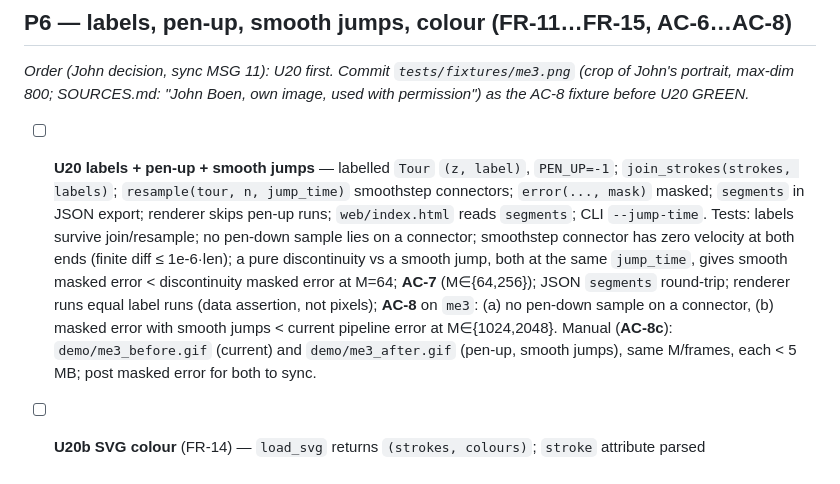
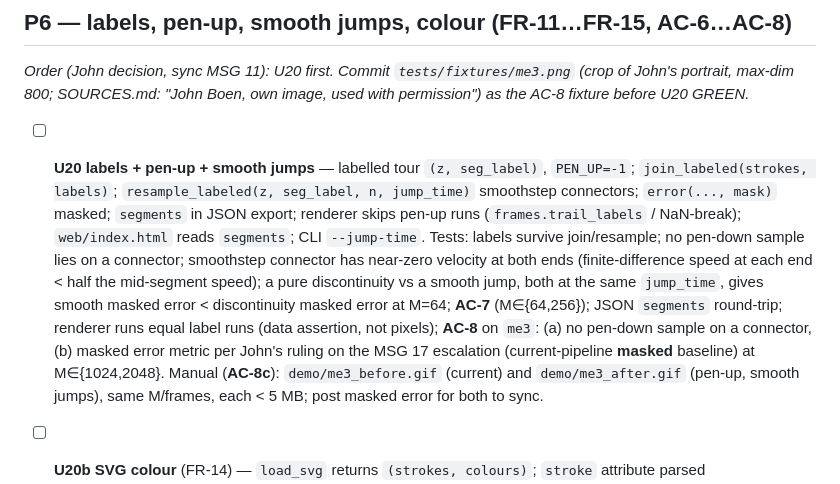
Before and after one commit to bonjohen/epicircles, a Markdown page: docs/plan.md, the part around the change. Rendered like a GitHub page.

Commit message:
docs(U20): fix plan API names, align smoothstep wording, document layout
F9.6: plan U20 line -> join_labeled/resample_labeled (was join_strokes/resample).
F9.8: smoothstep test wording -> 'end speed < half mid speed' (the discrete
  finite-difference reality, not '<= 1e-6*len').
F9.4: design render documents the edge-to-edge full-bleed layout (zero padding,
  aspect-sized figure, add_axes (0,0,1,1); half-clip trade-off) and the pen-up
  trail NaN-break. AC-8b line defers to John's MSG 17 ruling.

Co-Authored-By: Claude 5.5 <noreply@anthropic.com>

```diff
--- a/docs/plan.md
+++ b/docs/plan.md
@@ -47,8 +47,8 @@ Each unit: doc → RED → GREEN → refactor (see CLAUDE.md). Tests listed are
 
 ## P6 — labels, pen-up, smooth jumps, colour (FR-11…FR-15, AC-6…AC-8)
 _Order (John decision, sync MSG 11): U20 first. Commit `tests/fixtures/me3.png` (crop of John's portrait, max-dim 800; SOURCES.md: "John Boen, own image, used with permission") as the AC-8 fixture before U20 GREEN._
-- [ ] **U20 labels + pen-up + smooth jumps** — labelled `Tour` `(z, label)`, `PEN_UP=-1`; `join_strokes(strokes, labels)`; `resample(tour, n, jump_time)` smoothstep connectors; `error(..., mask)` masked; `segments` in JSON export; renderer skips pen-up runs; `web/index.html` reads `segments`; CLI `--jump-time`.
-  Tests: labels survive join/resample; no pen-down sample lies on a connector; smoothstep connector has zero velocity at both ends (finite diff ≤ 1e-6·len); a pure discontinuity vs a smooth jump, both at the same `jump_time`, gives smooth masked error < discontinuity masked error at M=64; **AC-7** (M∈{64,256}); JSON `segments` round-trip; renderer runs equal label runs (data assertion, not pixels); **AC-8** on `me3`: (a) no pen-down sample on a connector, (b) masked error with smooth jumps < current pipeline error at M∈{1024,2048}.
+- [ ] **U20 labels + pen-up + smooth jumps** — labelled tour `(z, seg_label)`, `PEN_UP=-1`; `join_labeled(strokes, labels)`; `resample_labeled(z, seg_label, n, jump_time)` smoothstep connectors; `error(..., mask)` masked; `segments` in JSON export; renderer skips pen-up runs (`frames.trail_labels` / NaN-break); `web/index.html` reads `segments`; CLI `--jump-time`.
+  Tests: labels survive join/resample; no pen-down sample lies on a connector; smoothstep connector has near-zero velocity at both ends (finite-difference speed at each end < half the mid-segment speed); a pure discontinuity vs a smooth jump, both at the same `jump_time`, gives smooth masked error < discontinuity masked error at M=64; **AC-7** (M∈{64,256}); JSON `segments` round-trip; renderer runs equal label runs (data assertion, not pixels); **AC-8** on `me3`: (a) no pen-down sample on a connector, (b) masked error metric per John's ruling on the MSG 17 escalation (current-pipeline **masked** baseline) at M∈{1024,2048}.
   Manual (**AC-8c**): `demo/me3_before.gif` (current) and `demo/me3_after.gif` (pen-up, smooth jumps), same M/frames, each < 5 MB; post masked error for both to sync.
 - [ ] **U20b SVG colour** (FR-14) — `load_svg` returns `(strokes, colours)`; `stroke` attribute parsed (hex/`rgb()`/named, group-inherited). Tests: `stroke="#00f"` → that colour; group inheritance; `none`/missing → default ink. _(Split from U20 if it slows U20, per MSG 11.)_
 - [ ] **U21 regions** (FR-15, AC-6) — `core/regions.py`: `quantize`, `region_boundaries`; `--kind regions --palette P --boundaries both|foreground` (default `both`, two-tone). Tests: quantize deterministic; **AC-6**; a brown-ring hole has opposite orientation and still gets the ring colour; `both` vs `foreground` shared-edge counts; background detection; CLI.
```
Also changed, not shown: docs/design.md (+1 -1 lines).
